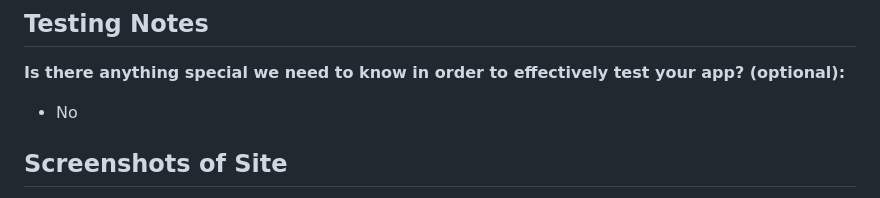
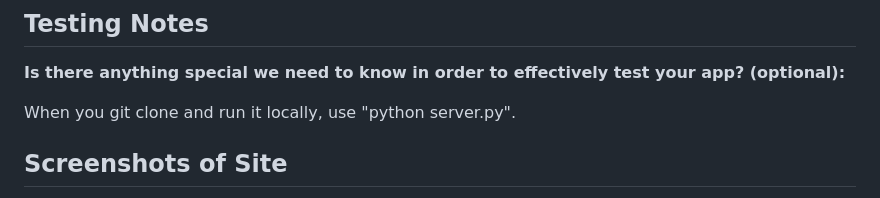
Before and after one commit to RWang-Dev/Community-Housing-App, a Markdown page: README.md, the part around the change printed below. Drawn GitHub-style.

```diff
--- a/README.md
+++ b/README.md
@@ -30,7 +30,7 @@ CSCI 5117, Spring 2024, [assignment description](https://canvas.umn.edu/courses/
 
 **Is there anything special we need to know in order to effectively test your app? (optional):**
 
-* No
+When you git clone and run it locally, use "python server.py".
 
 
 ## Screenshots of Site
```
Also changed, not shown: other parts of README.md (+2 -2 lines).
